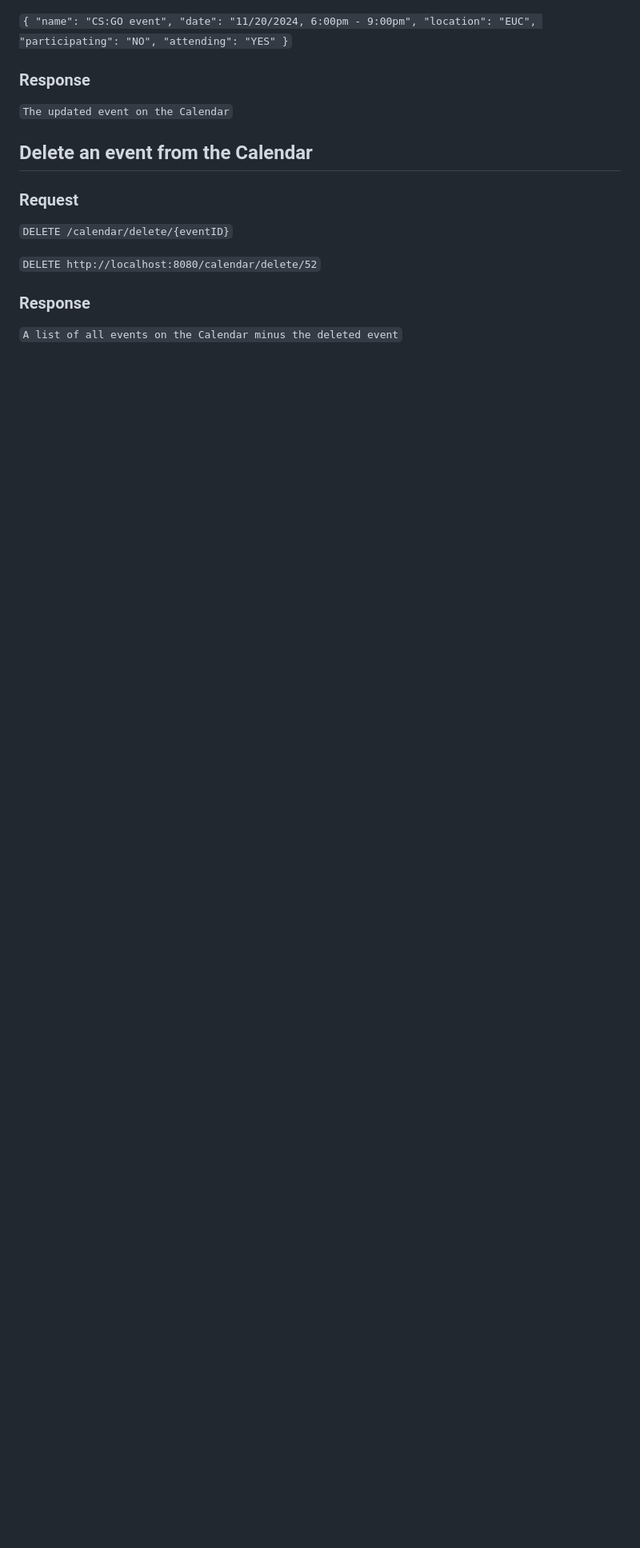
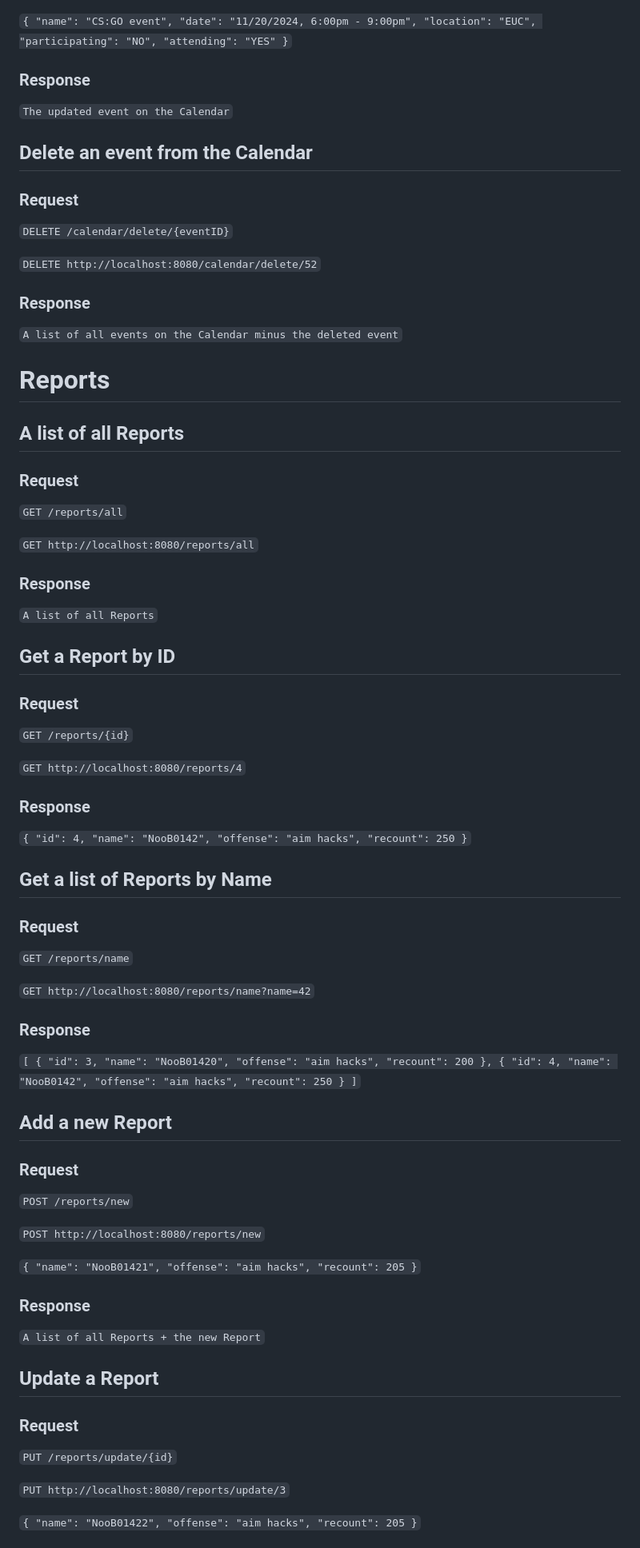
Before and after one commit to AZubair-Iron/csc340-prototype, a Markdown page: README.md, the part around the change printed below. Shown: that part at 80% size. Drawn GitHub-style; blank space fills up the shorter version.

Commit message:
Added Report Endpoints

```diff
--- a/README.md
+++ b/README.md
@@ -410,3 +410,91 @@ Endpoints for the Application table
 
 `A list of all events on the Calendar minus the deleted event`
 
+# Reports
+
+## A list of all Reports
+
+### Request
+
+`GET /reports/all`
+
+`GET http://localhost:8080/reports/all`
+
+### Response
+
+`A list of all Reports`
+
+## Get a Report by ID
+
+### Request
+
+`GET /reports/{id}`
+
+`GET http://localhost:8080/reports/4`
+
+### Response
+
+`{
+    "id": 4,
+    "name": "NooB0142",
+    "offense": "aim hacks",
+    "recount": 250
+}`
+
+## Get a list of Reports by Name
+
+### Request
+
+`GET /reports/name`
+
+`GET http://localhost:8080/reports/name?name=42`
+
+### Response
+
+`[
+    {
+        "id": 3,
+        "name": "NooB01420",
+        "offense": "aim hacks",
+        "recount": 200
+    },
+    {
+        "id": 4,
+        "name": "NooB0142",
+        "offense": "aim hacks",
+        "recount": 250
+    }
+]`
+
+## Add a new Report
+
+### Request
+
+`POST /reports/new`
+
+`POST http://localhost:8080/reports/new`
+
+`{
+    "name": "NooB01421",
+    "offense": "aim hacks",
+    "recount": 205
+}`
+
+### Response
+
+`A list of all Reports + the new Report`
+
+## Update a Report
+
+### Request
+
+`PUT /reports/update/{id}`
+
+`PUT http://localhost:8080/reports/update/3`
+
+`{
+    "name": "NooB01422",
+    "offense": "aim hacks",
+    "recount": 205
+}`
+
```
Also changed, not shown: other parts of README.md (+16 -0 lines).
